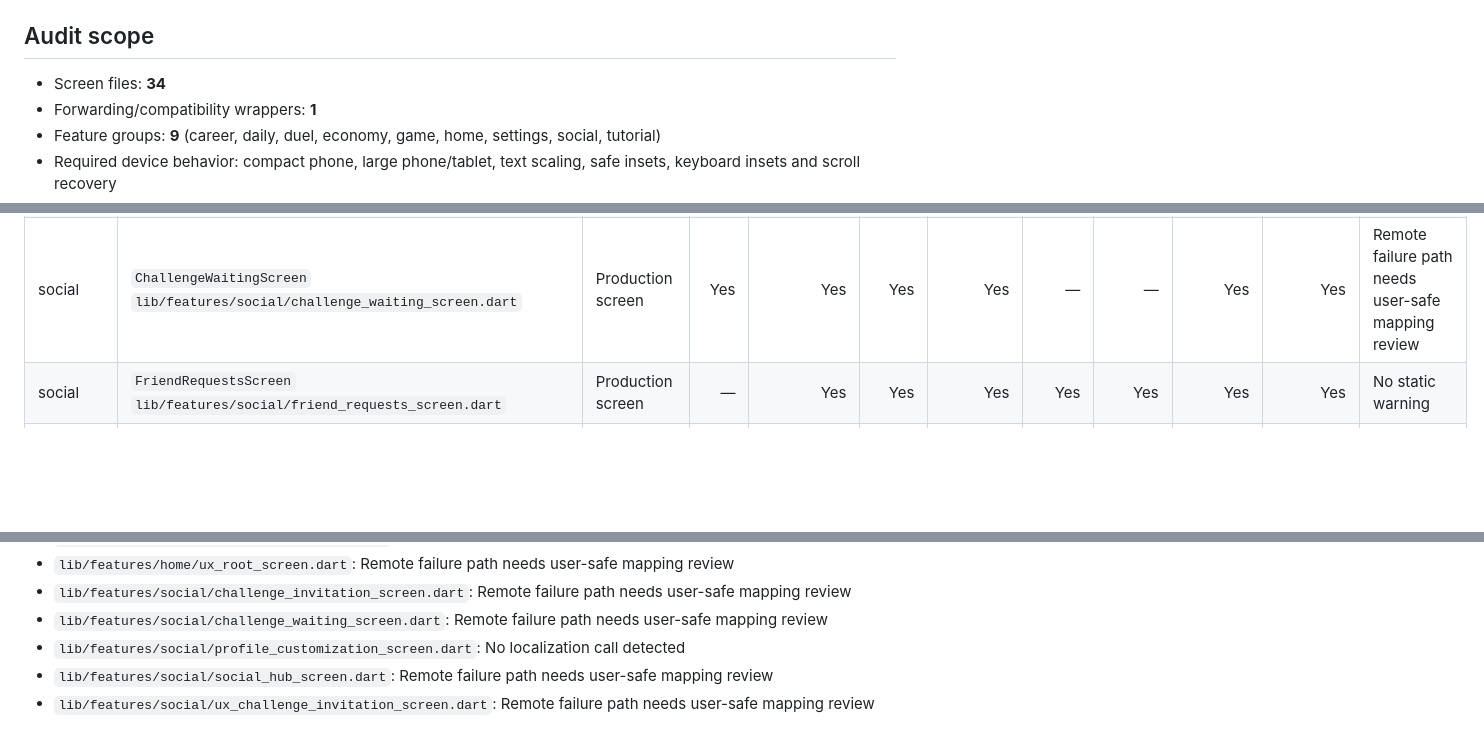
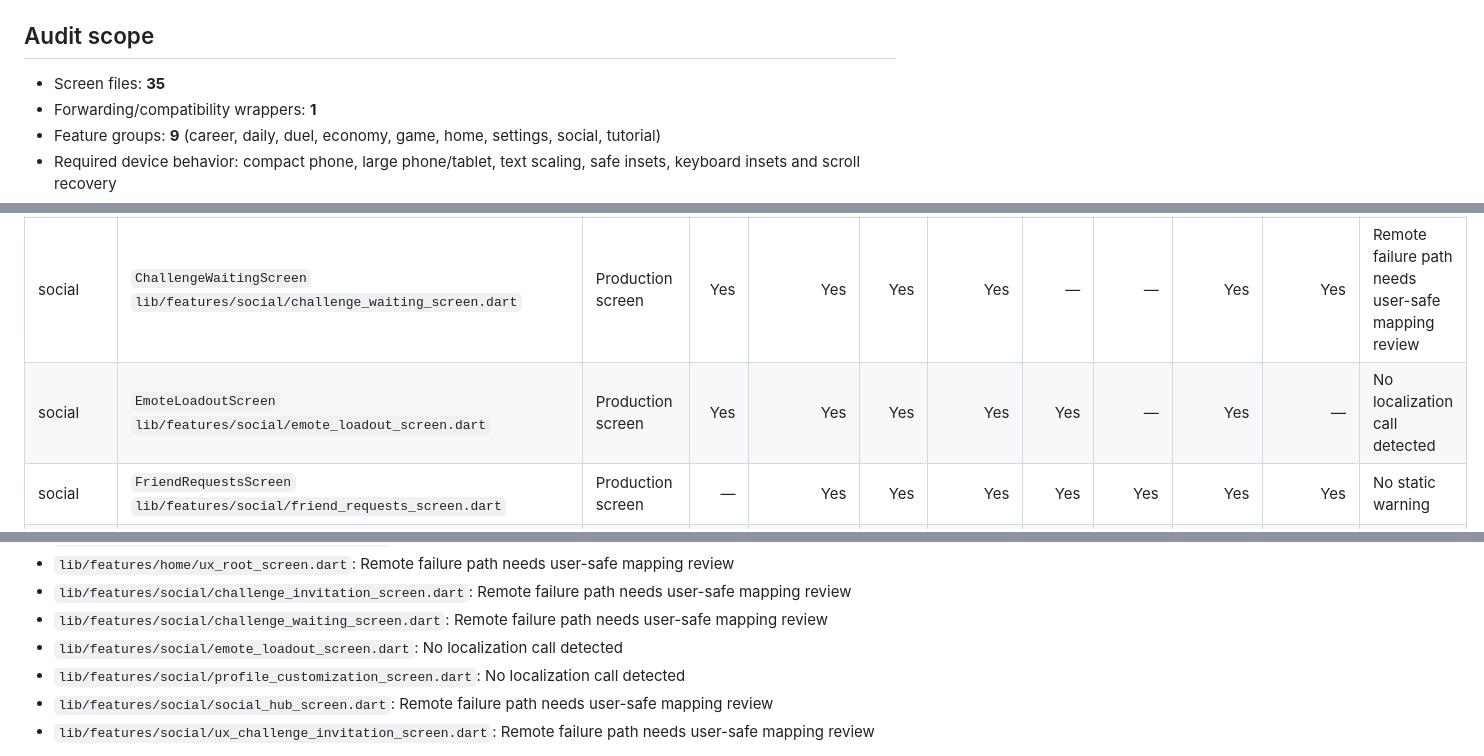
Before and after one commit to ahmtilhn/sudoku_game, a Markdown page: docs/ux_audit.md, 3 parts joined by grey strips. Drawn GitHub-style; blank space fills up the shorter version.

Commit message:
Document complete production screen UX audit

```diff
--- a/docs/ux_audit.md
+++ b/docs/ux_audit.md
@@ -4,7 +4,7 @@ This report inventories every production `*_screen.dart` file under `lib/feature
 
 ## Audit scope
 
-- Screen files: **34**
+- Screen files: **35**
 - Forwarding/compatibility wrappers: **1**
 - Feature groups: **9** (career, daily, duel, economy, game, home, settings, social, tutorial)
 - Required device behavior: compact phone, large phone/tablet, text scaling, safe insets, keyboard insets and scroll recovery
@@ -51,6 +51,7 @@ This report inventories every production `*_screen.dart` file under `lib/feature
 | settings | `UxSettingsScreen`<br>`lib/features/settings/ux_settings_screen.dart` | Production screen | Yes | Yes | Yes | — | Yes | — | Yes | Yes | No static warning |
 | social | `ChallengeInvitationScreen`<br>`lib/features/social/challenge_invitation_screen.dart` | Production screen | Yes | Yes | Yes | Yes | — | — | Yes | Yes | Remote failure path needs user-safe mapping review |
 | social | `ChallengeWaitingScreen`<br>`lib/features/social/challenge_waiting_screen.dart` | Production screen | Yes | Yes | Yes | Yes | — | — | Yes | Yes | Remote failure path needs user-safe mapping review |
+| social | `EmoteLoadoutScreen`<br>`lib/features/social/emote_loadout_screen.dart` | Production screen | Yes | Yes | Yes | Yes | Yes | — | Yes | — | No localization call detected |
 | social | `FriendRequestsScreen`<br>`lib/features/social/friend_requests_screen.dart` | Production screen | — | Yes | Yes | Yes | Yes | Yes | Yes | Yes | No static warning |
 | social | `GooglePlayGamesScreen`<br>`lib/features/social/google_play_games_screen.dart` | Production screen | Yes | Yes | Yes | Yes | Yes | — | Yes | Yes | No static warning |
 | social | `PlatformServicesScreen`<br>`lib/features/social/platform_services_screen.dart` | Production screen | Yes | Yes | Yes | Yes | Yes | — | Yes | Yes | No static warning |
@@ -77,6 +78,7 @@ This report inventories every production `*_screen.dart` file under `lib/feature
 - `lib/features/home/ux_root_screen.dart`: Remote failure path needs user-safe mapping review
 - `lib/features/social/challenge_invitation_screen.dart`: Remote failure path needs user-safe mapping review
 - `lib/features/social/challenge_waiting_screen.dart`: Remote failure path needs user-safe mapping review
+- `lib/features/social/emote_loadout_screen.dart`: No localization call detected
 - `lib/features/social/profile_customization_screen.dart`: No localization call detected
 - `lib/features/social/social_hub_screen.dart`: Remote failure path needs user-safe mapping review
 - `lib/features/social/ux_challenge_invitation_screen.dart`: Remote failure path needs user-safe mapping review
```
